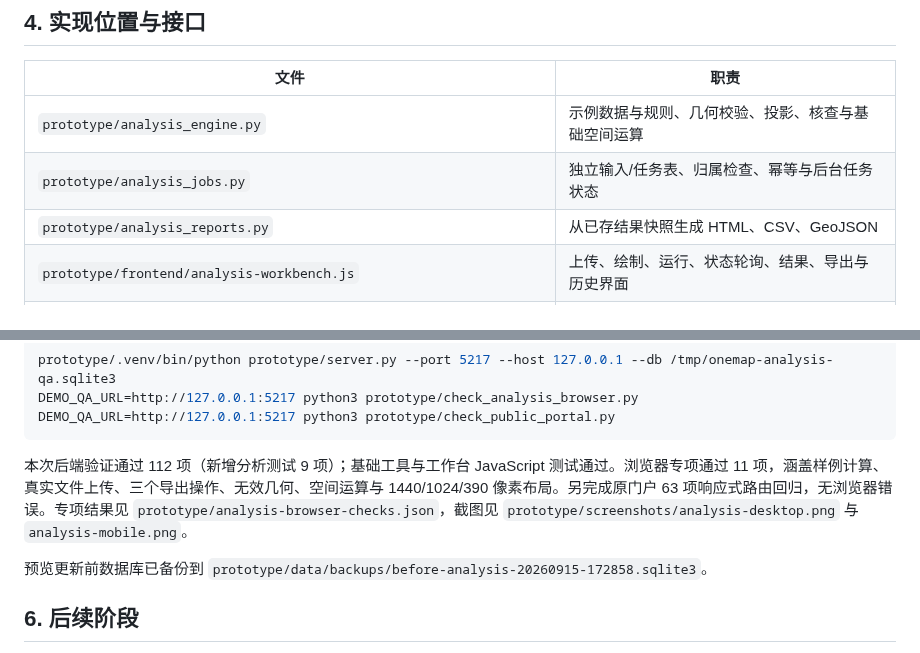
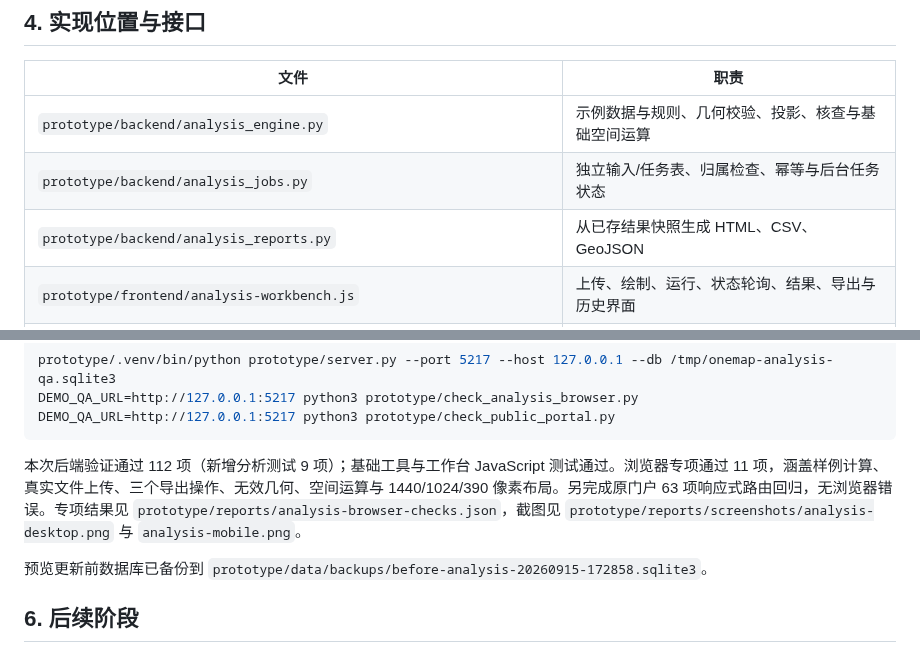
Before and after one commit to xla145/oneMap, a Markdown page: docs/门户能力服务第一阶段实现说明.md, 2 parts joined by grey strips. Drawn GitHub-style.

Commit message:
docs(文档): 更新门户能力服务第一阶段实现说明中的目录引用
Co-Authored-By: Claude Sonnet 4.6 <noreply@anthropic.com>

````diff
--- a/docs/门户能力服务第一阶段实现说明.md
+++ b/docs/门户能力服务第一阶段实现说明.md
@@ -45,9 +45,9 @@
 
 | 文件 | 职责 |
 |---|---|
-| `prototype/analysis_engine.py` | 示例数据与规则、几何校验、投影、核查与基础空间运算 |
-| `prototype/analysis_jobs.py` | 独立输入/任务表、归属检查、幂等与后台任务状态 |
-| `prototype/analysis_reports.py` | 从已存结果快照生成 HTML、CSV、GeoJSON |
+| `prototype/backend/analysis_engine.py` | 示例数据与规则、几何校验、投影、核查与基础空间运算 |
+| `prototype/backend/analysis_jobs.py` | 独立输入/任务表、归属检查、幂等与后台任务状态 |
+| `prototype/backend/analysis_reports.py` | 从已存结果快照生成 HTML、CSV、GeoJSON |
 | `prototype/frontend/analysis-workbench.js` | 上传、绘制、运行、状态轮询、结果、导出与历史界面 |
 | `prototype/frontend/map.js` | 完整 GeoJSON 结果绘制和定位，保留旧地图接口 |
 | `prototype/server.py` | `/api/action` 接入分析操作，在全局状态锁之外执行 |
@@ -95,7 +95,7 @@ DEMO_QA_URL=http://127.0.0.1:5217 python3 prototype/check_analysis_browser.py
 DEMO_QA_URL=http://127.0.0.1:5217 python3 prototype/check_public_portal.py
 ```
 
-本次后端验证通过 112 项（新增分析测试 9 项）；基础工具与工作台 JavaScript 测试通过。浏览器专项通过 11 项，涵盖样例计算、真实文件上传、三个导出操作、无效几何、空间运算与 1440/1024/390 像素布局。另完成原门户 63 项响应式路由回归，无浏览器错误。专项结果见 `prototype/analysis-browser-checks.json`，截图见 `prototype/screenshots/analysis-desktop.png` 与 `analysis-mobile.png`。
+本次后端验证通过 112 项（新增分析测试 9 项）；基础工具与工作台 JavaScript 测试通过。浏览器专项通过 11 项，涵盖样例计算、真实文件上传、三个导出操作、无效几何、空间运算与 1440/1024/390 像素布局。另完成原门户 63 项响应式路由回归，无浏览器错误。专项结果见 `prototype/reports/analysis-browser-checks.json`，截图见 `prototype/reports/screenshots/analysis-desktop.png` 与 `analysis-mobile.png`。
 
 预览更新前数据库已备份到 `prototype/data/backups/before-analysis-20260915-172858.sqlite3`。
 
````
